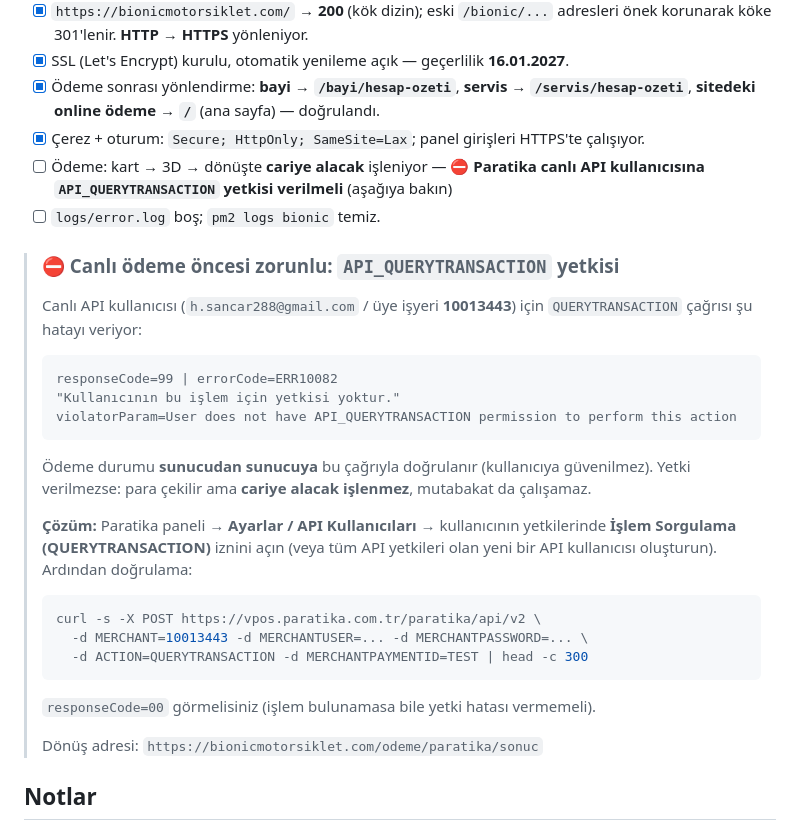
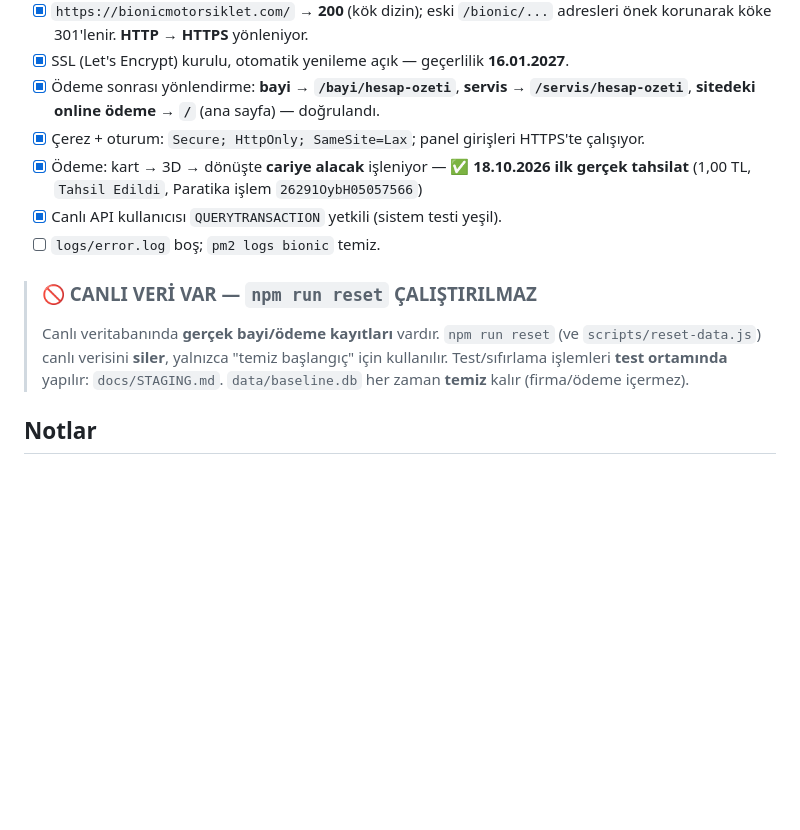
Before and after one commit to muhammedkar07/bionicmotor, a Markdown page: DEPLOY.md, the part around the change. Rendered like a GitHub page; blank space fills up the shorter version.

Commit message:
Canli ilk gercek tahsilat dogrulandi (1 TL, QUERYTRANSACTION yetkili API kullanici); docs guncellendi; canlida reset yasagi notu

````diff
--- a/DEPLOY.md
+++ b/DEPLOY.md
@@ -160,31 +160,15 @@ Yedeklenmesi gereken tek klasör: **`DATA_DIR`** (`/var/lib/bionic/data`).
 - [x] SSL (Let's Encrypt) kurulu, otomatik yenileme açık — geçerlilik **16.01.2027**.
 - [x] Ödeme sonrası yönlendirme: **bayi → `/bayi/hesap-ozeti`**, **servis → `/servis/hesap-ozeti`**, **sitedeki online ödeme → `/`** (ana sayfa) — doğrulandı.
 - [x] Çerez + oturum: `Secure; HttpOnly; SameSite=Lax`; panel girişleri HTTPS'te çalışıyor.
-- [ ] Ödeme: kart → 3D → dönüşte **cariye alacak** işleniyor — ⛔ **Paratika canlı API kullanıcısına `API_QUERYTRANSACTION` yetkisi verilmeli** (aşağıya bakın)
+- [x] Ödeme: kart → 3D → dönüşte **cariye alacak** işleniyor — ✅ **18.10.2026 ilk gerçek tahsilat** (1,00 TL, `Tahsil Edildi`, Paratika işlem `26291OybH05057566`)
+- [x] Canlı API kullanıcısı `QUERYTRANSACTION` yetkili (sistem testi yeşil).
 - [ ] `logs/error.log` boş; `pm2 logs bionic` temiz.
 
-> ### ⛔ Canlı ödeme öncesi zorunlu: `API_QUERYTRANSACTION` yetkisi
-> Canlı API kullanıcısı (`h.sancar288@gmail.com` / üye işyeri **10013443**) için `QUERYTRANSACTION`
-> çağrısı şu hatayı veriyor:
-> ```
-> responseCode=99 | errorCode=ERR10082
-> "Kullanıcının bu işlem için yetkisi yoktur."
-> violatorParam=User does not have API_QUERYTRANSACTION permission to perform this action
-> ```
-> Ödeme durumu **sunucudan sunucuya** bu çağrıyla doğrulanır (kullanıcıya güvenilmez). Yetki
-> verilmezse: para çekilir ama **cariye alacak işlenmez**, mutabakat da çalışamaz.
->
-> **Çözüm:** Paratika paneli → **Ayarlar / API Kullanıcıları** → kullanıcının yetkilerinde
-> **İşlem Sorgulama (QUERYTRANSACTION)** iznini açın (veya tüm API yetkileri olan yeni bir API
-> kullanıcısı oluşturun). Ardından doğrulama:
-> ```bash
-> curl -s -X POST https://vpos.paratika.com.tr/paratika/api/v2 \
->   -d MERCHANT=10013443 -d MERCHANTUSER=... -d MERCHANTPASSWORD=... \
->   -d ACTION=QUERYTRANSACTION -d MERCHANTPAYMENTID=TEST | head -c 300
-> ```
-> `responseCode=00` görmelisiniz (işlem bulunamasa bile yetki hatası vermemeli).
->
-> Dönüş adresi: `https://bionicmotorsiklet.com/odeme/paratika/sonuc`
+> ### 🚫 CANLI VERİ VAR — `npm run reset` ÇALIŞTIRILMAZ
+> Canlı veritabanında **gerçek bayi/ödeme kayıtları** vardır. `npm run reset` (ve
+> `scripts/reset-data.js`) canlı verisini **siler**, yalnızca "temiz başlangıç" için kullanılır.
+> Test/sıfırlama işlemleri **test ortamında** yapılır: `docs/STAGING.md`.
+> `data/baseline.db` her zaman **temiz** kalır (firma/ödeme içermez).
 
 ## Notlar
 - **SQLite** kullanıldığı için tek Node örneği (`instances: 1`) çalıştırın (dosya kilidi).
````
Also changed, not shown: docs/PARATIKA.md (+24 -19 lines), docs/STAGING.md (+2 -0 lines).
